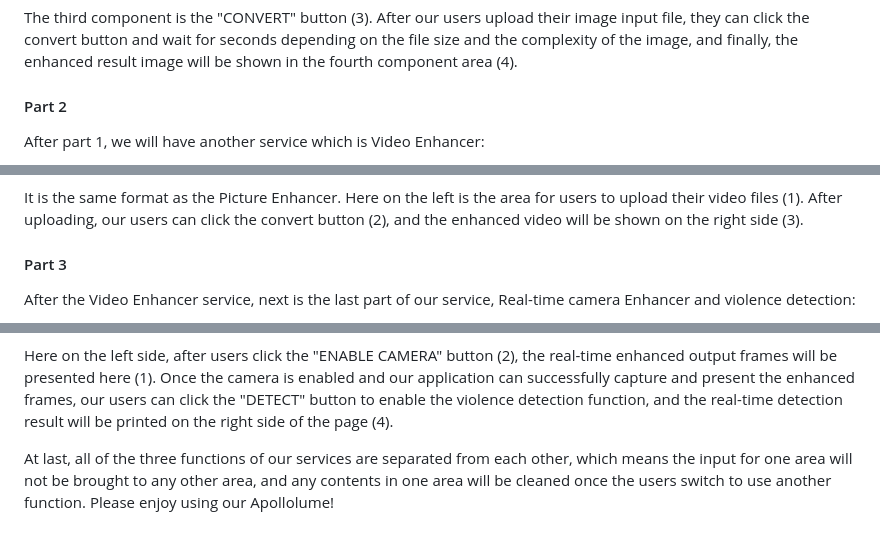
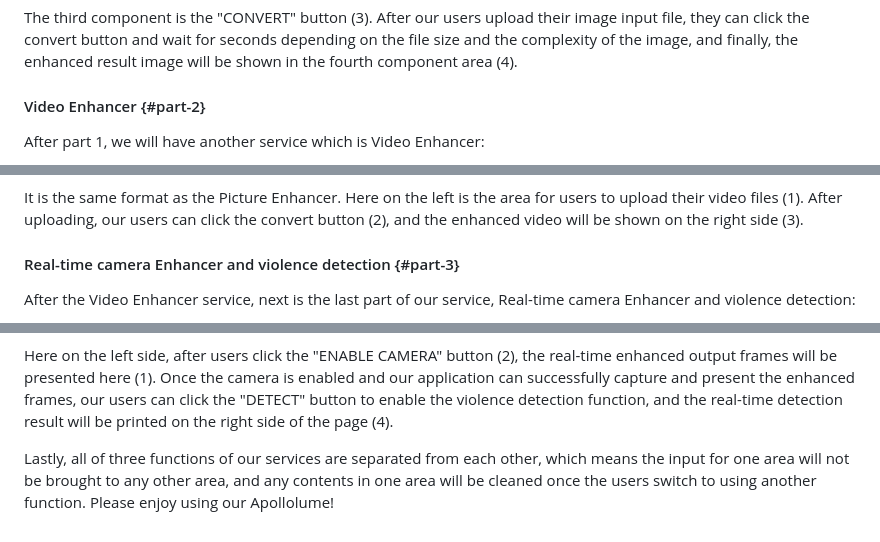
Before and after one commit to LuckyBian/ISY5002, a Markdown page: README.md, 3 parts joined by grey strips. Rendered like a GitHub page.

```diff
--- a/README.md
+++ b/README.md
@@ -66,7 +77,7 @@ The second component is the image file input field (2). Here there is an upload
 
 The third component is the "CONVERT" button (3). After our users upload their image input file, they can click the convert button and wait for seconds depending on the file size and the complexity of the image, and finally, the enhanced result image will be shown in the fourth component area (4).
 
-#### Part 2
+#### Video Enhancer {#part-2}
 
 After part 1, we will have another service which is Video Enhancer:
 
@@ -74,7 +85,7 @@ After part 1, we will have another service which is Video Enhancer:
 
 It is the same format as the Picture Enhancer. Here on the left is the area for users to upload their video files (1). After uploading, our users can click the convert button (2), and the enhanced video will be shown on the right side (3).
 
-#### Part 3
+#### Real-time camera Enhancer and violence detection {#part-3}
 
 After the Video Enhancer service, next is the last part of our service, Real-time camera Enhancer and violence detection:
 
@@ -82,4 +93,4 @@ After the Video Enhancer service, next is the last part of our service, Real-tim
 
 Here on the left side, after users click the "ENABLE CAMERA" button (2), the real-time enhanced output frames will be presented here (1). Once the camera is enabled and our application can successfully capture and present the enhanced frames, our users can click the "DETECT" button to enable the violence detection function, and the real-time detection result will be printed on the right side of the page (4).
 
-At last, all of the three functions of our services are separated from each other, which means the input for one area will not be brought to any other area, and any contents in one area will be cleaned once the users switch to use another function. Please enjoy using our Apollolume!
+Lastly, all of three functions of our services are separated from each other, which means the input for one area will not be brought to any other area, and any contents in one area will be cleaned once the users switch to using another function. Please enjoy using our Apollolume!
```
Also changed, not shown: other parts of README.md (+17 -6 lines).
